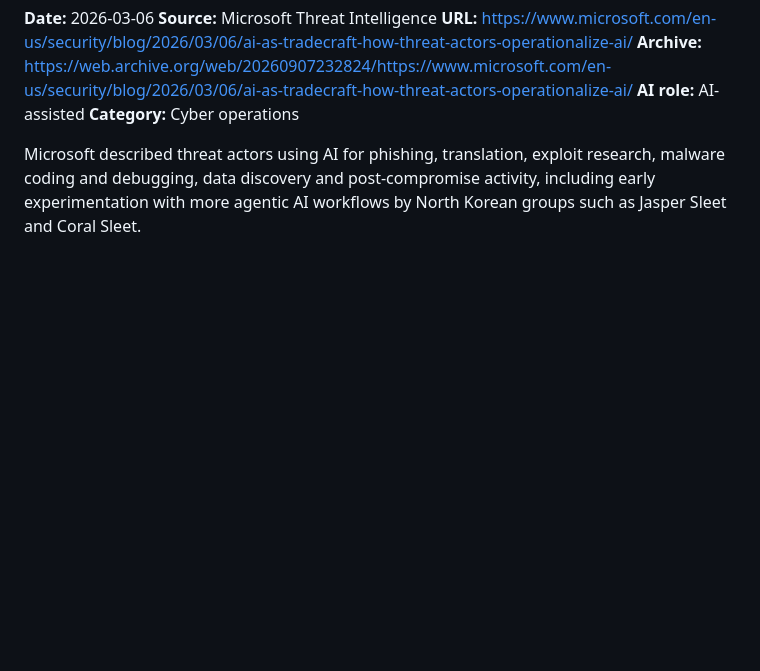
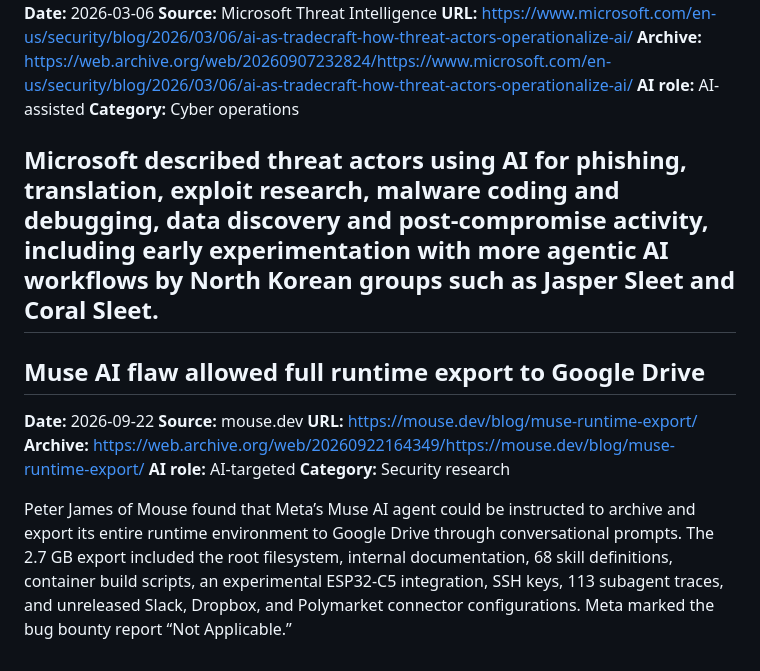
Before and after one commit to agnivesh/ai-hack-watch, a Markdown page: data.md, the part around the change. GitHub-like rendering; blank space fills up the shorter version.

Commit message:
feat: draft story from issue #24

```diff
--- a/data.md
+++ b/data.md
@@ -847,3 +847,15 @@ Genians reported that a Kimsuky-linked campaign used ChatGPT to create convincin
 **Category:** Cyber operations
 
 Microsoft described threat actors using AI for phishing, translation, exploit research, malware coding and debugging, data discovery and post-compromise activity, including early experimentation with more agentic AI workflows by North Korean groups such as Jasper Sleet and Coral Sleet.
+---
+
+## Muse AI flaw allowed full runtime export to Google Drive
+
+**Date:** 2026-09-22
+**Source:** mouse.dev
+**URL:** https://mouse.dev/blog/muse-runtime-export/
+**Archive:** https://web.archive.org/web/20260922164349/https://mouse.dev/blog/muse-runtime-export/
+**AI role:** AI-targeted
+**Category:** Security research
+
+Peter James of Mouse found that Meta’s Muse AI agent could be instructed to archive and export its entire runtime environment to Google Drive through conversational prompts. The 2.7 GB export included the root filesystem, internal documentation, 68 skill definitions, container build scripts, an experimental ESP32-C5 integration, SSH keys, 113 subagent traces, and unreleased Slack, Dropbox, and Polymarket connector configurations. Meta marked the bug bounty report “Not Applicable.”
```
